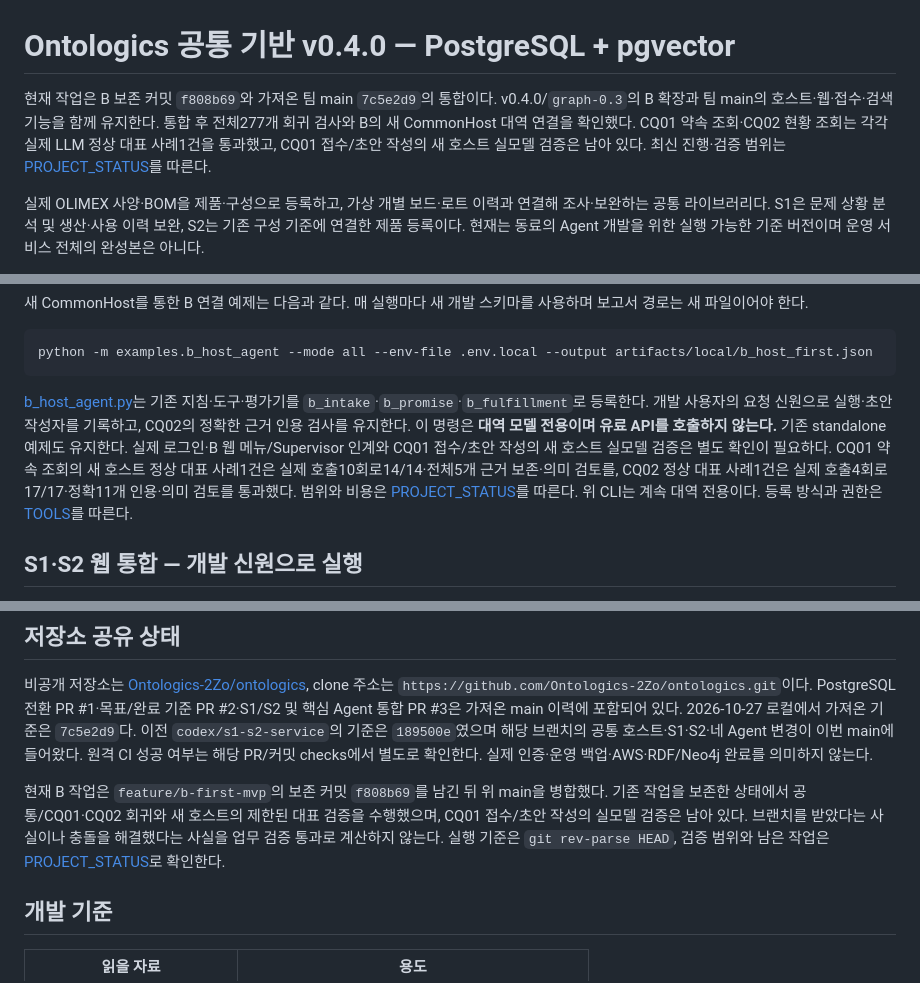
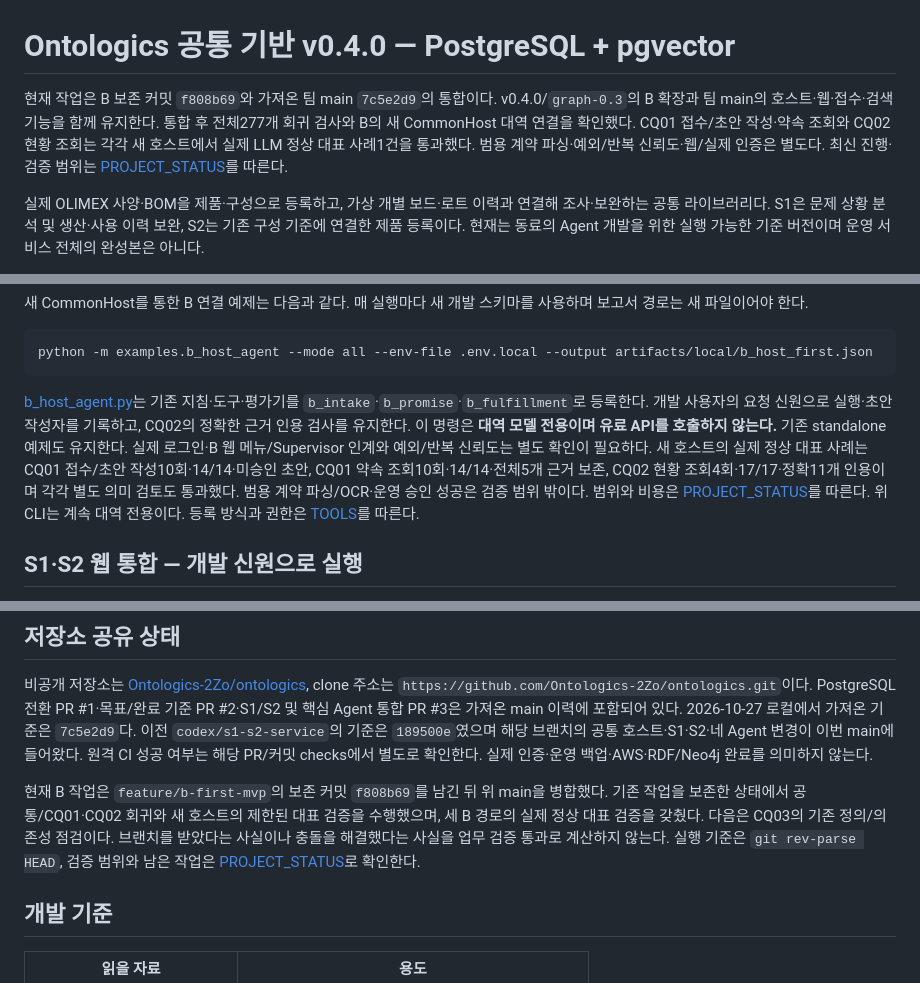
Before and after one commit to Ontologics-2Zo/ontologics, a Markdown page: README.md, 3 parts joined by grey strips. GitHub-like rendering.

````diff
--- a/README.md
+++ b/README.md
@@ -1,6 +1,6 @@
 # Ontologics 공통 기반 v0.4.0 — PostgreSQL + pgvector
 
-현재 작업은 B 보존 커밋 `f808b69`와 가져온 팀 main `7c5e2d9`의 통합이다. v0.4.0/`graph-0.3`의 B 확장과 팀 main의 호스트·웹·접수·검색 기능을 함께 유지한다. 통합 후 전체277개 회귀 검사와 B의 새 CommonHost 대역 연결을 확인했다. CQ01 약속 조회·CQ02 현황 조회는 각각 실제 LLM 정상 대표 사례1건을 통과했고, CQ01 접수/초안 작성의 새 호스트 실모델 검증은 남아 있다. 최신 진행·검증 범위는 [PROJECT_STATUS](PROJECT_STATUS.md)를 따른다.
+현재 작업은 B 보존 커밋 `f808b69`와 가져온 팀 main `7c5e2d9`의 통합이다. v0.4.0/`graph-0.3`의 B 확장과 팀 main의 호스트·웹·접수·검색 기능을 함께 유지한다. 통합 후 전체277개 회귀 검사와 B의 새 CommonHost 대역 연결을 확인했다. CQ01 접수/초안 작성·약속 조회와 CQ02 현황 조회는 각각 새 호스트에서 실제 LLM 정상 대표 사례1건을 통과했다. 범용 계약 파싱·예외/반복 신뢰도·웹/실제 인증은 별도다. 최신 진행·검증 범위는 [PROJECT_STATUS](PROJECT_STATUS.md)를 따른다.
 
 실제 OLIMEX 사양·BOM을 제품·구성으로 등록하고, 가상 개별 보드·로트 이력과 연결해 조사·보완하는 공통 라이브러리다. S1은 문제 상황 분석 및 생산·사용 이력 보완, S2는 기존 구성 기준에 연결한 제품 등록이다. 현재는 동료의 Agent 개발을 위한 실행 가능한 기준 버전이며 운영 서비스 전체의 완성본은 아니다.
 
@@ -97,7 +97,7 @@ python -m examples.b_agent --provider openai --output artifacts/local/task09/b_a
 python -m examples.b_host_agent --mode all --env-file .env.local --output artifacts/local/b_host_first.json
 ```
 
-[b_host_agent.py](examples/b_host_agent.py)는 기존 지침·도구·평가기를 `b_intake`·`b_promise`·`b_fulfillment`로 등록한다. 개발 사용자의 요청 신원으로 실행·초안 작성자를 기록하고, CQ02의 정확한 근거 인용 검사를 유지한다. 이 명령은 **대역 모델 전용이며 유료 API를 호출하지 않는다.** 기존 standalone 예제도 유지한다. 실제 로그인·B 웹 메뉴/Supervisor 인계와 CQ01 접수/초안 작성의 새 호스트 실모델 검증은 별도 확인이 필요하다. CQ01 약속 조회의 새 호스트 정상 대표 사례1건은 실제 호출10회로14/14·전체5개 근거 보존·의미 검토를, CQ02 정상 대표 사례1건은 실제 호출4회로17/17·정확11개 인용·의미 검토를 통과했다. 범위와 비용은 [PROJECT_STATUS](PROJECT_STATUS.md)를 따른다. 위 CLI는 계속 대역 전용이다. 등록 방식과 권한은 [TOOLS](docs/TOOLS.md#b-역할의-commonhost-연결)를 따른다.
+[b_host_agent.py](examples/b_host_agent.py)는 기존 지침·도구·평가기를 `b_intake`·`b_promise`·`b_fulfillment`로 등록한다. 개발 사용자의 요청 신원으로 실행·초안 작성자를 기록하고, CQ02의 정확한 근거 인용 검사를 유지한다. 이 명령은 **대역 모델 전용이며 유료 API를 호출하지 않는다.** 기존 standalone 예제도 유지한다. 실제 로그인·B 웹 메뉴/Supervisor 인계와 예외/반복 신뢰도는 별도 확인이 필요하다. 새 호스트의 실제 정상 대표 사례는 CQ01 접수/초안 작성10회·14/14·미승인 초안, CQ01 약속 조회10회·14/14·전체5개 근거 보존, CQ02 현황 조회4회·17/17·정확11개 인용이며 각각 별도 의미 검토도 통과했다. 범용 계약 파싱/OCR·운영 승인 성공은 검증 범위 밖이다. 범위와 비용은 [PROJECT_STATUS](PROJECT_STATUS.md)를 따른다. 위 CLI는 계속 대역 전용이다. 등록 방식과 권한은 [TOOLS](docs/TOOLS.md#b-역할의-commonhost-연결)를 따른다.
 
 ## S1·S2 웹 통합 — 개발 신원으로 실행
 
@@ -209,7 +209,7 @@ B의 CQ01·CQ02는 [b_host_agent.py](examples/b_host_agent.py)의 `REGISTRATIONS
 
 비공개 저장소는 [Ontologics-2Zo/ontologics](https://github.com/Ontologics-2Zo/ontologics), clone 주소는 `https://github.com/Ontologics-2Zo/ontologics.git`이다. PostgreSQL 전환 PR #1·목표/완료 기준 PR #2·S1/S2 및 핵심 Agent 통합 PR #3은 가져온 main 이력에 포함되어 있다. 2026-10-27 로컬에서 가져온 기준은 `7c5e2d9`다. 이전 `codex/s1-s2-service`의 기준은 `189500e`였으며 해당 브랜치의 공통 호스트·S1·S2·네 Agent 변경이 이번 main에 들어왔다. 원격 CI 성공 여부는 해당 PR/커밋 checks에서 별도로 확인한다. 실제 인증·운영 백업·AWS·RDF/Neo4j 완료를 의미하지 않는다.
 
-현재 B 작업은 `feature/b-first-mvp`의 보존 커밋 `f808b69`를 남긴 뒤 위 main을 병합했다. 기존 작업을 보존한 상태에서 공통/CQ01·CQ02 회귀와 새 호스트의 제한된 대표 검증을 수행했으며, CQ01 접수/초안 작성의 실모델 검증은 남아 있다. 브랜치를 받았다는 사실이나 충돌을 해결했다는 사실을 업무 검증 통과로 계산하지 않는다. 실행 기준은 `git rev-parse HEAD`, 검증 범위와 남은 작업은 [PROJECT_STATUS](PROJECT_STATUS.md)로 확인한다.
+현재 B 작업은 `feature/b-first-mvp`의 보존 커밋 `f808b69`를 남긴 뒤 위 main을 병합했다. 기존 작업을 보존한 상태에서 공통/CQ01·CQ02 회귀와 새 호스트의 제한된 대표 검증을 수행했으며, 세 B 경로의 실제 정상 대표 검증을 갖췄다. 다음은 CQ03의 기존 정의/의존성 점검이다. 브랜치를 받았다는 사실이나 충돌을 해결했다는 사실을 업무 검증 통과로 계산하지 않는다. 실행 기준은 `git rev-parse HEAD`, 검증 범위와 남은 작업은 [PROJECT_STATUS](PROJECT_STATUS.md)로 확인한다.
 
 ## 개발 기준
 
````
Also changed, not shown: PROJECT_STATUS.md (+11 -1 lines).
